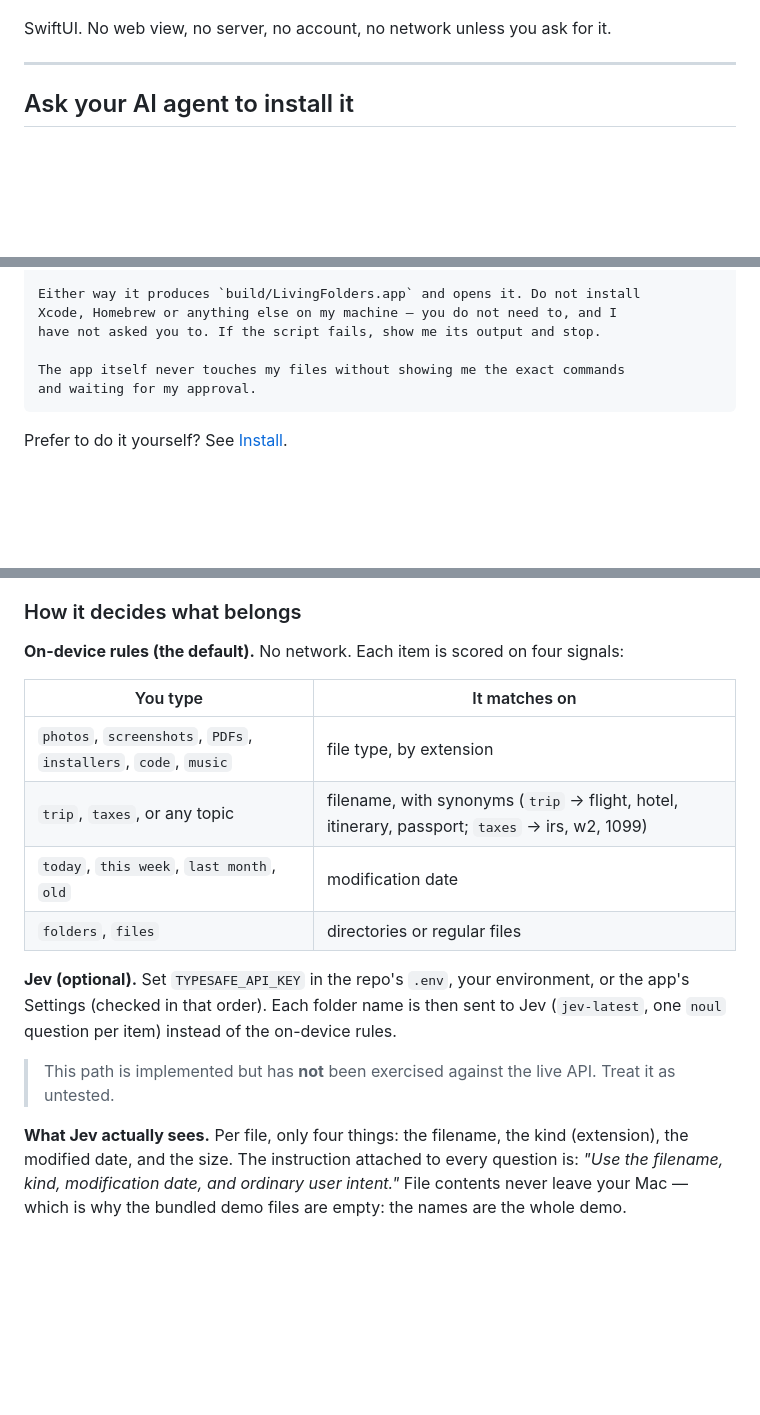
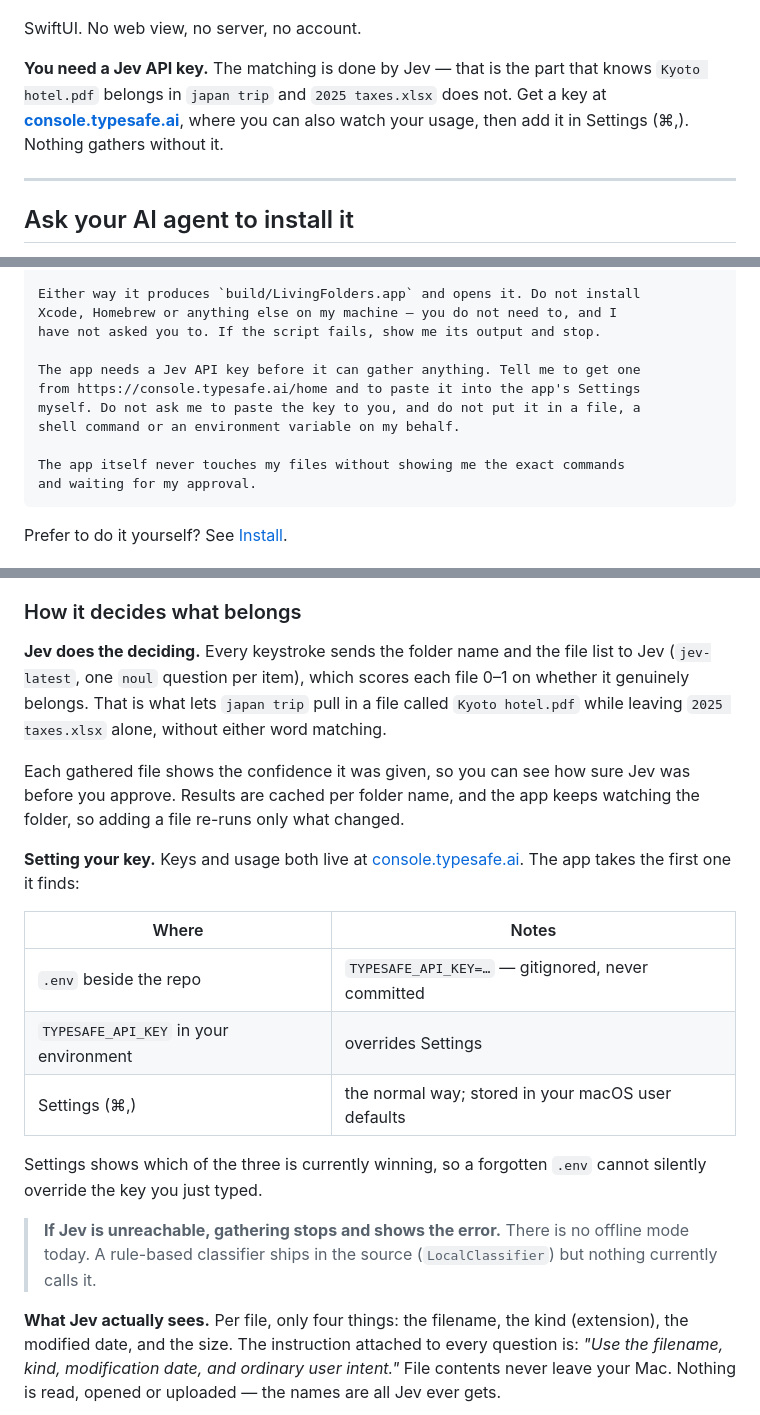
Before and after one commit to diegocp01/living-folders, a Markdown page: README.md, 3 parts joined by grey strips. Drawn GitHub-style; blank space fills up the shorter version.

Commit message:
README: restore the accuracy fixes #11 reverted
#8 merged at 20:43:50 and #11 at 20:45:59. #11 was written against the
pre-#8 README, so merging it put four false claims back on main, where
they are live now:

- "no network unless you ask for it"
- "No network by default. Classification runs on your Mac."
- "On-device rules (the default)"
- "Jev (optional)"

All four describe the app as it was before the key gate landed in #4/#7.
The app now refuses to gather without a key: GatheringEngine:64 guards
on an empty key and only ever constructs a JevClassifier. A stranger
cloning this repo today would be told the opposite of what happens.

This keeps everything #11 added — the "What Jev actually sees" section
and the architecture flowchart are good and worth having — and restores
the corrections around them, plus the key precedence table and the
Updating section that were dropped in the revert.

Two further corrections to #11's own text:

- The flowchart branched "no key -> on-device rules". That branch does
  not exist in the code; no key means nothing gathers. It now shows
  that, plus the error path when Jev is unreachable.
- "which is why the bundled demo files are empty" — there are no
  bundled demo files. Nothing in the repo outside Sources, Tests,
  Resources, scripts and docs. Replaced with the point it was making:
  contents are never read or uploaded.

Co-Authored-By: Claude Opus 5 <noreply@anthropic.com>

`````diff
--- a/README.md
+++ b/README.md
@@ -6,7 +6,9 @@ A native macOS app. Open any folder, start typing what you want — `screenshots
 
 ![Living Folders in use](docs/screenshot.png)
 
-SwiftUI. No web view, no server, no account, no network unless you ask for it.
+SwiftUI. No web view, no server, no account.
+
+**You need a Jev API key.** The matching is done by Jev — that is the part that knows `Kyoto hotel.pdf` belongs in `japan trip` and `2025 taxes.xlsx` does not. Get a key at **[console.typesafe.ai](https://console.typesafe.ai/home)**, where you can also watch your usage, then add it in Settings (⌘,). Nothing gathers without it.
 
 ---
 
@@ -34,6 +36,11 @@ Either way it produces `build/LivingFolders.app` and opens it. Do not install
 Xcode, Homebrew or anything else on my machine — you do not need to, and I
 have not asked you to. If the script fails, show me its output and stop.
 
+The app needs a Jev API key before it can gather anything. Tell me to get one
+from https://console.typesafe.ai/home and to paste it into the app's Settings
+myself. Do not ask me to paste the key to you, and do not put it in a file, a
+shell command or an environment variable on my behalf.
+
 The app itself never touches my files without showing me the exact commands
 and waiting for my approval.
 ````
@@ -67,20 +74,23 @@ The commands you approve are always just these two:
 
 ### How it decides what belongs
 
-**On-device rules (the default).** No network. Each item is scored on four signals:
+**Jev does the deciding.** Every keystroke sends the folder name and the file list to Jev (`jev-latest`, one `noul` question per item), which scores each file 0–1 on whether it genuinely belongs. That is what lets `japan trip` pull in a file called `Kyoto hotel.pdf` while leaving `2025 taxes.xlsx` alone, without either word matching.
 
-| You type | It matches on |
+Each gathered file shows the confidence it was given, so you can see how sure Jev was before you approve. Results are cached per folder name, and the app keeps watching the folder, so adding a file re-runs only what changed.
+
+**Setting your key.** Keys and usage both live at [console.typesafe.ai](https://console.typesafe.ai/home). The app takes the first one it finds:
+
+| Where | Notes |
 |---|---|
-| `photos`, `screenshots`, `PDFs`, `installers`, `code`, `music` | file type, by extension |
-| `trip`, `taxes`, or any topic | filename, with synonyms (`trip` → flight, hotel, itinerary, passport; `taxes` → irs, w2, 1099) |
-| `today`, `this week`, `last month`, `old` | modification date |
-| `folders`, `files` | directories or regular files |
+| `.env` beside the repo | `TYPESAFE_API_KEY=…` — gitignored, never committed |
+| `TYPESAFE_API_KEY` in your environment | overrides Settings |
+| Settings (⌘,) | the normal way; stored in your macOS user defaults |
 
-**Jev (optional).** Set `TYPESAFE_API_KEY` in the repo's `.env`, your environment, or the app's Settings (checked in that order). Each folder name is then sent to Jev (`jev-latest`, one `noul` question per item) instead of the on-device rules.
+Settings shows which of the three is currently winning, so a forgotten `.env` cannot silently override the key you just typed.
 
-> This path is implemented but has **not** been exercised against the live API. Treat it as untested.
+> **If Jev is unreachable, gathering stops and shows the error.** There is no offline mode today. A rule-based classifier ships in the source (`LocalClassifier`) but nothing currently calls it.
 
-**What Jev actually sees.** Per file, only four things: the filename, the kind (extension), the modified date, and the size. The instruction attached to every question is: *"Use the filename, kind, modification date, and ordinary user intent."* File contents never leave your Mac — which is why the bundled demo files are empty: the names are the whole demo.
+**What Jev actually sees.** Per file, only four things: the filename, the kind (extension), the modified date, and the size. The instruction attached to every question is: *"Use the filename, kind, modification date, and ordinary user intent."* File contents never leave your Mac. Nothing is read, opened or uploaded — the names are all Jev ever gets.
 
 ```mermaid
 flowchart TD
`````
Also changed, not shown: other parts of README.md (+13 -5 lines).
